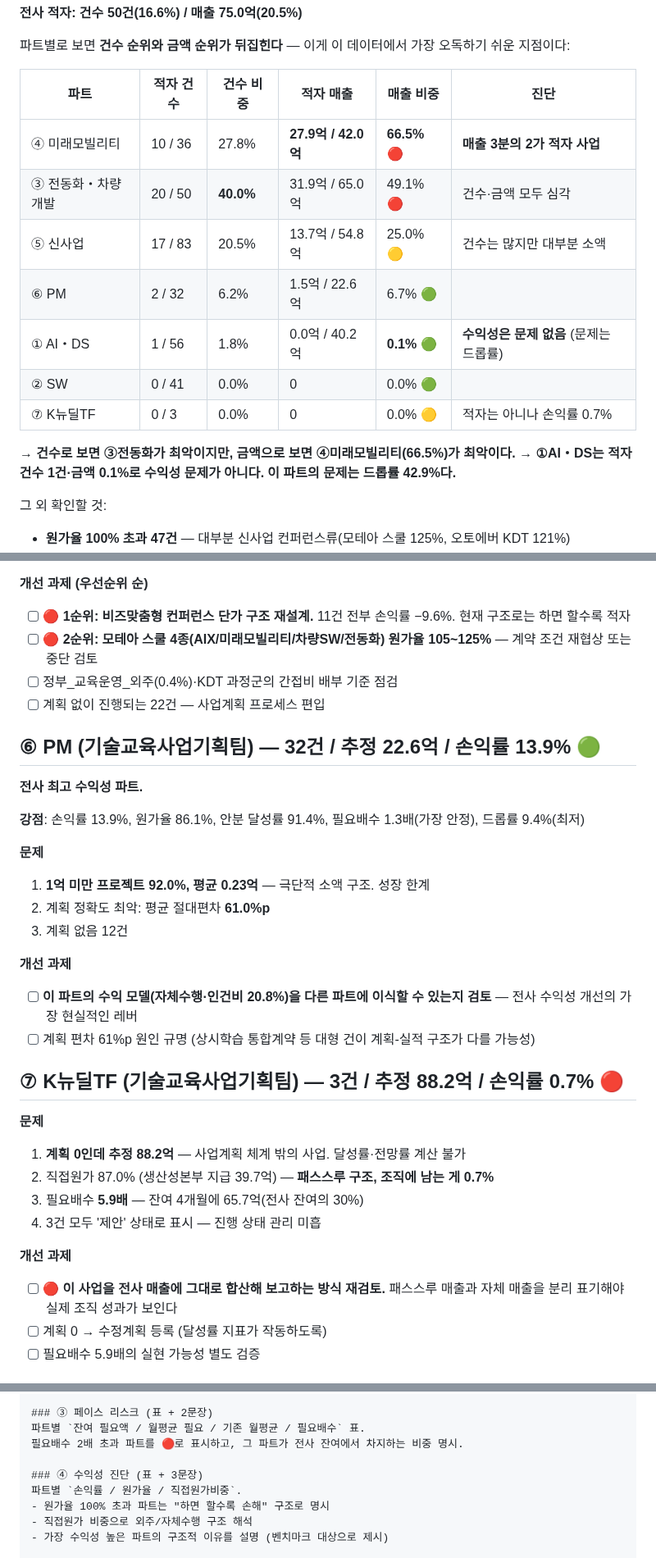
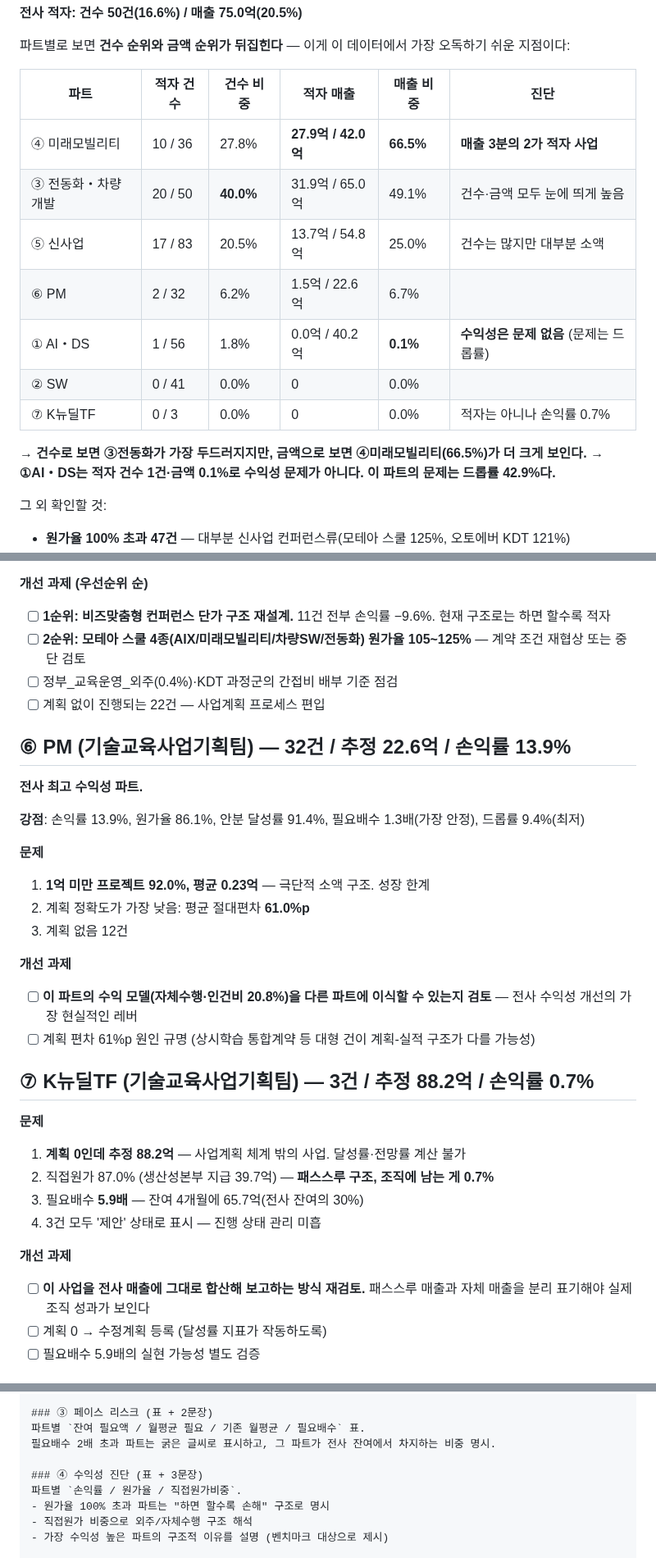
Before and after one commit to leeks0103-hash/Finance-Dashboard, a Markdown page: docs/dashboard-analysis-guide.md, 3 parts joined by grey strips. Shown at 82% size. GitHub-like rendering.

```diff
--- a/docs/dashboard-analysis-guide.md
+++ b/docs/dashboard-analysis-guide.md
@@ -206,15 +206,15 @@ PM(직접 50.7% / 인건 20.8%)이 가장 수익성이 높은 건 **자체 수
 
 | 파트 | 적자 건수 | 건수 비중 | **적자 매출** | **매출 비중** | 진단 |
 |---|---|---|---|---|---|
-| ④ 미래모빌리티 | 10 / 36 | 27.8% | **27.9억 / 42.0억** | **66.5%** 🔴 | **매출 3분의 2가 적자 사업** |
-| ③ 전동화・차량개발 | 20 / 50 | **40.0%** | 31.9억 / 65.0억 | 49.1% 🔴 | 건수·금액 모두 심각 |
-| ⑤ 신사업 | 17 / 83 | 20.5% | 13.7억 / 54.8억 | 25.0% 🟡 | 건수는 많지만 대부분 소액 |
-| ⑥ PM | 2 / 32 | 6.2% | 1.5억 / 22.6억 | 6.7% 🟢 | |
-| ① AI・DS | 1 / 56 | 1.8% | 0.0억 / 40.2억 | **0.1%** 🟢 | **수익성은 문제 없음** (문제는 드롭률) |
-| ② SW | 0 / 41 | 0.0% | 0 | 0.0% 🟢 | |
-| ⑦ K뉴딜TF | 0 / 3 | 0.0% | 0 | 0.0% 🟡 | 적자는 아니나 손익률 0.7% |
+| ④ 미래모빌리티 | 10 / 36 | 27.8% | **27.9억 / 42.0억** | **66.5%** | **매출 3분의 2가 적자 사업** |
+| ③ 전동화・차량개발 | 20 / 50 | **40.0%** | 31.9억 / 65.0억 | 49.1% | 건수·금액 모두 눈에 띄게 높음 |
+| ⑤ 신사업 | 17 / 83 | 20.5% | 13.7억 / 54.8억 | 25.0% | 건수는 많지만 대부분 소액 |
+| ⑥ PM | 2 / 32 | 6.2% | 1.5억 / 22.6억 | 6.7% | |
+| ① AI・DS | 1 / 56 | 1.8% | 0.0억 / 40.2억 | **0.1%** | **수익성은 문제 없음** (문제는 드롭률) |
+| ② SW | 0 / 41 | 0.0% | 0 | 0.0% | |
+| ⑦ K뉴딜TF | 0 / 3 | 0.0% | 0 | 0.0% | 적자는 아니나 손익률 0.7% |
 
-**→ 건수로 보면 ③전동화가 최악이지만, 금액으로 보면 ④미래모빌리티(66.5%)가 최악이다.**
+**→ 건수로 보면 ③전동화가 가장 두드러지지만, 금액으로 보면 ④미래모빌리티(66.5%)가 더 크게 보인다.**
 **→ ①AI・DS는 적자 건수 1건·금액 0.1%로 수익성 문제가 아니다. 이 파트의 문제는 드롭률 42.9%다.**
 
 그 외 확인할 것:
@@ -318,12 +318,12 @@ PM(직접 50.7% / 인건 20.8%)이 가장 수익성이 높은 건 **자체 수
 5. 건당 평균 0.66억, 1억 미만이 67.7%
 
 **개선 과제 (우선순위 순)**
-- [ ] **🔴 1순위: 비즈맞춤형 컨퍼런스 단가 구조 재설계.** 11건 전부 손익률 −9.6%. 현재 구조로는 하면 할수록 적자
-- [ ] **🔴 2순위: 모테아 스쿨 4종(AIX/미래모빌리티/차량SW/전동화) 원가율 105~125%** — 계약 조건 재협상 또는 중단 검토
+- [ ] **1순위: 비즈맞춤형 컨퍼런스 단가 구조 재설계.** 11건 전부 손익률 −9.6%. 현재 구조로는 하면 할수록 적자
+- [ ] **2순위: 모테아 스쿨 4종(AIX/미래모빌리티/차량SW/전동화) 원가율 105~125%** — 계약 조건 재협상 또는 중단 검토
 - [ ] 정부_교육운영_외주(0.4%)·KDT 과정군의 간접비 배부 기준 점검
 - [ ] 계획 없이 진행되는 22건 — 사업계획 프로세스 편입
 
-## ⑥ PM (기술교육사업기획팀) — 32건 / 추정 22.6억 / 손익률 13.9% 🟢
+## ⑥ PM (기술교육사업기획팀) — 32건 / 추정 22.6억 / 손익률 13.9%
 
 **전사 최고 수익성 파트.**
 
@@ -331,14 +331,14 @@ PM(직접 50.7% / 인건 20.8%)이 가장 수익성이 높은 건 **자체 수
 
 **문제**
 1. **1억 미만 프로젝트 92.0%, 평균 0.23억** — 극단적 소액 구조. 성장 한계
-2. 계획 정확도 최악: 평균 절대편차 **61.0%p**
+2. 계획 정확도가 가장 낮음: 평균 절대편차 **61.0%p**
 3. 계획 없음 12건
 
 **개선 과제**
 - [ ] **이 파트의 수익 모델(자체수행·인건비 20.8%)을 다른 파트에 이식할 수 있는지 검토** — 전사 수익성 개선의 가장 현실적인 레버
 - [ ] 계획 편차 61%p 원인 규명 (상시학습 통합계약 등 대형 건이 계획-실적 구조가 다를 가능성)
 
-## ⑦ K뉴딜TF (기술교육사업기획팀) — 3건 / 추정 88.2억 / 손익률 0.7% 🔴
+## ⑦ K뉴딜TF (기술교육사업기획팀) — 3건 / 추정 88.2억 / 손익률 0.7%
 
 **문제**
 1. **계획 0인데 추정 88.2억** — 사업계획 체계 밖의 사업. 달성률·전망률 계산 불가
@@ -347,7 +347,7 @@ PM(직접 50.7% / 인건 20.8%)이 가장 수익성이 높은 건 **자체 수
 4. 3건 모두 '제안' 상태로 표시 — 진행 상태 관리 미흡
 
 **개선 과제**
-- [ ] **🔴 이 사업을 전사 매출에 그대로 합산해 보고하는 방식 재검토.** 패스스루 매출과 자체 매출을 분리 표기해야 실제 조직 성과가 보인다
+- [ ] **이 사업을 전사 매출에 그대로 합산해 보고하는 방식 재검토.** 패스스루 매출과 자체 매출을 분리 표기해야 실제 조직 성과가 보인다
 - [ ] 계획 0 → 수정계획 등록 (달성률 지표가 작동하도록)
 - [ ] 필요배수 5.9배의 실현 가능성 별도 검증
 
@@ -454,7 +461,7 @@ PM(직접 50.7% / 인건 20.8%)이 가장 수익성이 높은 건 **자체 수
 
 ### ③ 페이스 리스크 (표 + 2문장)
 파트별 `잔여 필요액 / 월평균 필요 / 기존 월평균 / 필요배수` 표.
-필요배수 2배 초과 파트를 🔴로 표시하고, 그 파트가 전사 잔여에서 차지하는 비중 명시.
+필요배수 2배 초과 파트는 굵은 글씨로 표시하고, 그 파트가 전사 잔여에서 차지하는 비중 명시.
 
 ### ④ 수익성 진단 (표 + 3문장)
 파트별 `손익률 / 원가율 / 직접원가비중`.
```
Also changed, not shown: other parts of docs/dashboard-analysis-guide.md (+47 -40 lines).
